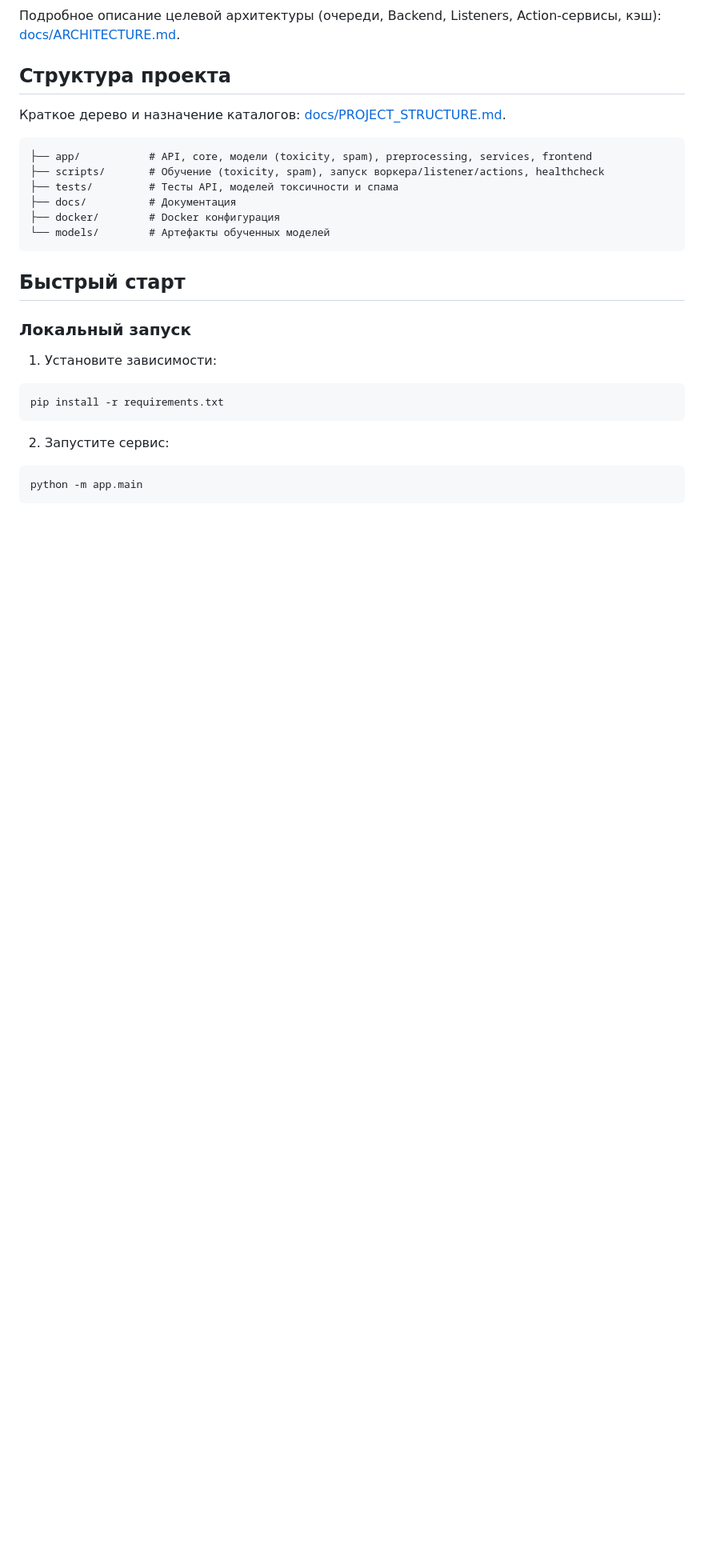
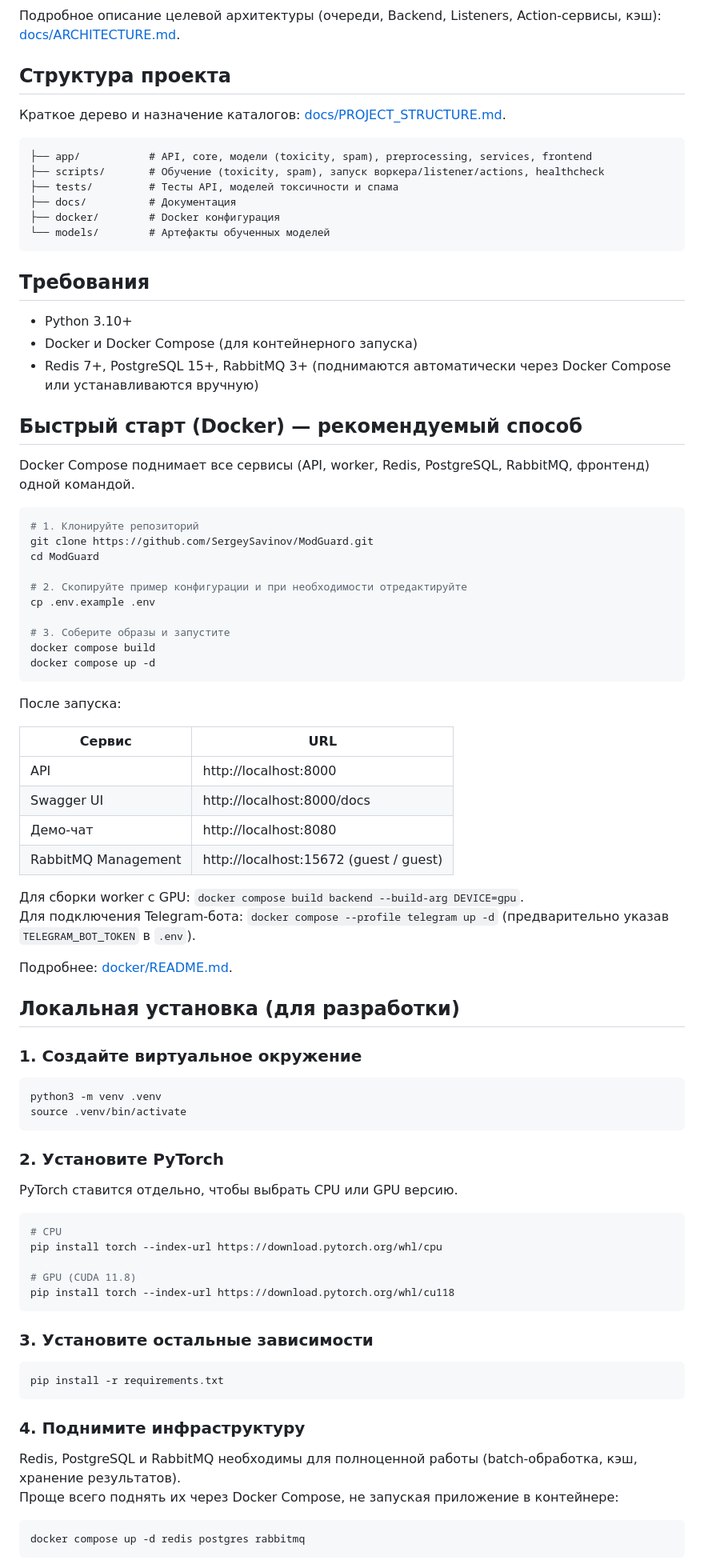
Before and after one commit to SavinovSergey/ModGuard, a Markdown page: README.md, the part around one of its changes. Shown at 80% size. Drawn GitHub-style; blank space fills up the shorter version.

Commit message:
fix install guide at main README

````diff
--- a/README.md
+++ b/README.md
@@ -26,16 +26,75 @@ ModGuard — система модерации контента для авто
 └── models/        # Артефакты обученных моделей
 ```
 
-## Быстрый старт
+## Требования
 
-### Локальный запуск
+- Python 3.10+
+- Docker и Docker Compose (для контейнерного запуска)
+- Redis 7+, PostgreSQL 15+, RabbitMQ 3+ (поднимаются автоматически через Docker Compose или устанавливаются вручную)
 
-1. Установите зависимости:
+## Быстрый старт (Docker) — рекомендуемый способ
+
+Docker Compose поднимает все сервисы (API, worker, Redis, PostgreSQL, RabbitMQ, фронтенд) одной командой.
+
+```bash
+# 1. Клонируйте репозиторий
+git clone https://github.com/SergeySavinov/ModGuard.git
+cd ModGuard
+
+# 2. Скопируйте пример конфигурации и при необходимости отредактируйте
+cp .env.example .env
+
+# 3. Соберите образы и запустите
+docker compose build
+docker compose up -d
+```
+
+После запуска:
+
+| Сервис | URL |
+|---|---|
+| API | http://localhost:8000 |
+| Swagger UI | http://localhost:8000/docs |
+| Демо-чат | http://localhost:8080 |
+| RabbitMQ Management | http://localhost:15672 (guest / guest) |
+
+Для сборки worker с GPU: `docker compose build backend --build-arg DEVICE=gpu`.
+Для подключения Telegram-бота: `docker compose --profile telegram up -d` (предварительно указав `TELEGRAM_BOT_TOKEN` в `.env`).
+
+Подробнее: [docker/README.md](docker/README.md).
+
+## Локальная установка (для разработки)
+
+### 1. Создайте виртуальное окружение
+
+```bash
+python3 -m venv .venv
+source .venv/bin/activate
+```
+
+### 2. Установите PyTorch
+
+PyTorch ставится отдельно, чтобы выбрать CPU или GPU версию.
+
+```bash
+# CPU
+pip install torch --index-url https://download.pytorch.org/whl/cpu
+
+# GPU (CUDA 11.8)
+pip install torch --index-url https://download.pytorch.org/whl/cu118
+```
+
+### 3. Установите остальные зависимости
+
 ```bash
 pip install -r requirements.txt
 ```
 
-2. Запустите сервис:
+### 4. Поднимите инфраструктуру
+
+Redis, PostgreSQL и RabbitMQ необходимы для полноценной работы (batch-обработка, кэш, хранение результатов).
+Проще всего поднять их через Docker Compose, не запуская приложение в контейнере:
+
 ```bash
-python -m app.main
+docker compose up -d redis postgres rabbitmq
 ```
````
Also changed, not shown: other parts of README.md (+74 -15 lines).
